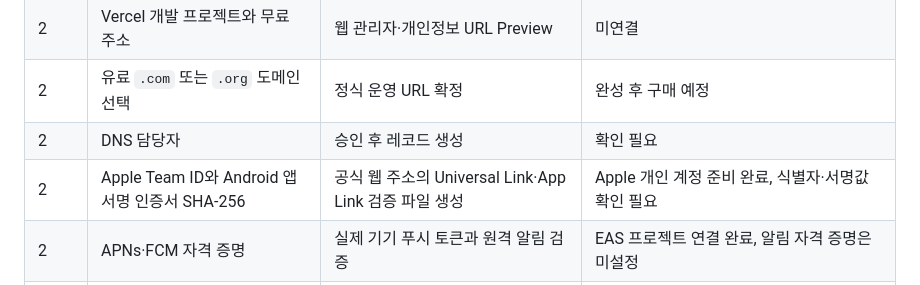
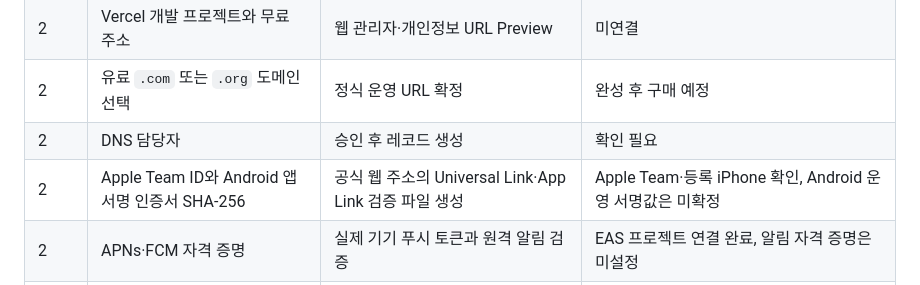
Before and after one commit to ONYUU/jubilee-worship-app, a Markdown page: docs/EXTERNAL_INPUTS.md, the part around the change. Rendered like a GitHub page.

```diff
--- a/docs/EXTERNAL_INPUTS.md
+++ b/docs/EXTERNAL_INPUTS.md
@@ -10,7 +10,7 @@
 | 2 | Vercel 개발 프로젝트와 무료 주소 | 웹 관리자·개인정보 URL Preview | 미연결 |
 | 2 | 유료 `.com` 또는 `.org` 도메인 선택 | 정식 운영 URL 확정 | 완성 후 구매 예정 |
 | 2 | DNS 담당자 | 승인 후 레코드 생성 | 확인 필요 |
-| 2 | Apple Team ID와 Android 앱 서명 인증서 SHA-256 | 공식 웹 주소의 Universal Link·App Link 검증 파일 생성 | Apple 개인 계정 준비 완료, 식별자·서명값 확인 필요 |
+| 2 | Apple Team ID와 Android 앱 서명 인증서 SHA-256 | 공식 웹 주소의 Universal Link·App Link 검증 파일 생성 | Apple Team·등록 iPhone 확인, Android 운영 서명값은 미확정 |
 | 2 | APNs·FCM 자격 증명 | 실제 기기 푸시 토큰과 원격 알림 검증 | EAS 프로젝트 연결 완료, 알림 자격 증명은 미설정 |
 | 2 | Google Play 비공개 테스터 12명 | 2025년 생성 개인 개발자 계정의 Production access 조건 | 14일 연속 참여자 확보 필요 |
 | 2 | Play Console Android 기기·연락처 검증 상태 | 신규 개인 개발자 계정 필수 절차 여부 확인 | Console Dashboard에서 확인 필요 |
```
Also changed, not shown: docs/QA_REPORT.md (+4 -0 lines).
